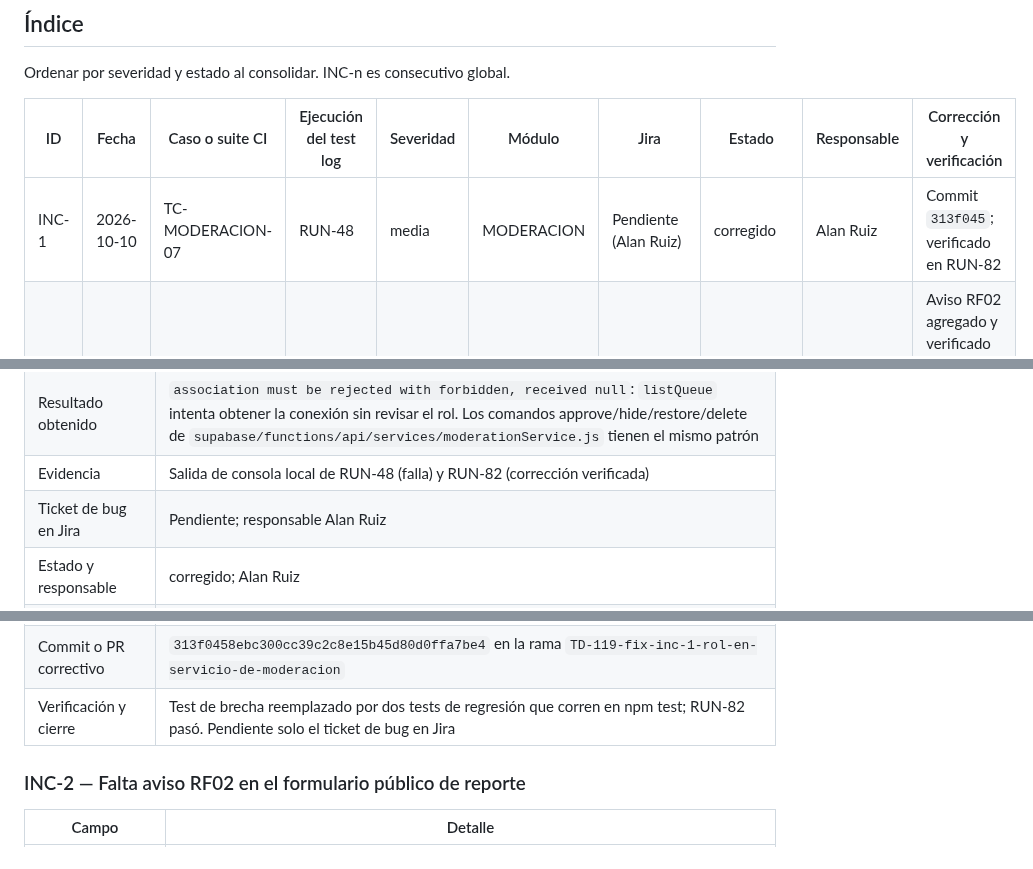
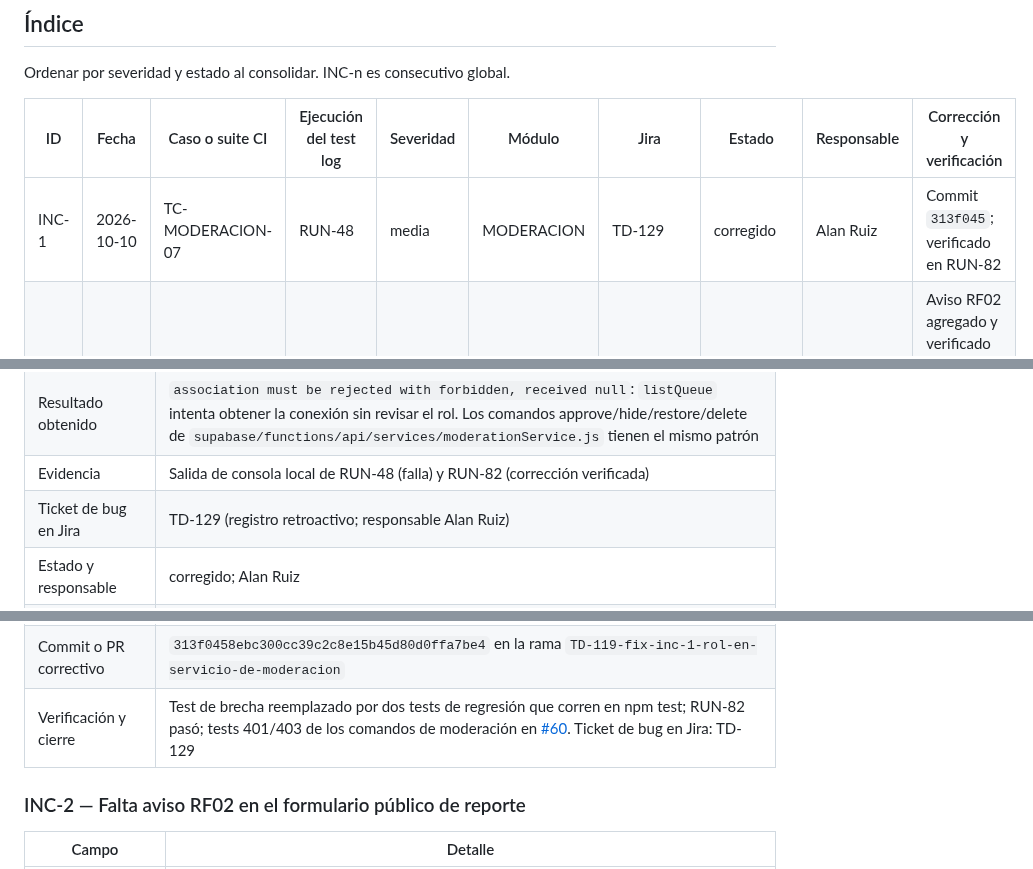
Before and after one commit to CardozoPapaDelAme/dog_report_app, a Markdown page: docs/testing/INCIDENTS.md, 3 parts joined by grey strips. GitHub-like rendering.

Commit message:
TD-129: docs(testing): record Jira bug TD-129 for INC-1

```diff
--- a/docs/testing/INCIDENTS.md
+++ b/docs/testing/INCIDENTS.md
@@ -10,7 +10,7 @@ Ordenar por severidad y estado al consolidar. INC-n es consecutivo global.
 
 | ID | Fecha | Caso o suite CI | Ejecución del test log | Severidad | Módulo | Jira | Estado | Responsable | Corrección y verificación |
 |---|---|---|---|---|---|---|---|---|---|
-| INC-1 | 2026-10-10 | TC-MODERACION-07 | RUN-48 | media | MODERACION | Pendiente (Alan Ruiz) | corregido | Alan Ruiz | Commit `313f045`; verificado en RUN-82 |
+| INC-1 | 2026-10-10 | TC-MODERACION-07 | RUN-48 | media | MODERACION | TD-129 | corregido | Alan Ruiz | Commit `313f045`; verificado en RUN-82 |
 | INC-2 | 2026-10-11 | TC-ALPHA-14 | RUN-96 | baja | REPORTE / PRIVACIDAD | Pendiente (Erick Herrera) | pendiente de verificación | Erick Herrera | Aviso RF02 agregado y verificado en RUN-117; cierre pendiente de repetir TC-ALPHA-14 en Android |
 | INC-3 | 2026-10-11 | TC-UAT-02 | RUN-126 | media | MAPA / UAT | No aplica: hallazgo UAT, sin defecto confirmado | cerrado | Ricardo Becerra Bitar | RUN-133 pasó con fixture público; se conserva la dificultad de navegación como hallazgo de usabilidad |
 
@@ -72,12 +72,12 @@ que pruebe la corrección y deje evidencia vinculada.
 | Resultado esperado | `listQueue` rechaza con `forbidden` antes de obtener conexión, como `supabase/functions/api/services/duplicateService.test.js` (FAB-3 SERVICE: authorization and shape validation run before storage) |
 | Resultado obtenido | `association must be rejected with forbidden, received null`: `listQueue` intenta obtener la conexión sin revisar el rol. Los comandos approve/hide/restore/delete de `supabase/functions/api/services/moderationService.js` tienen el mismo patrón |
 | Evidencia | Salida de consola local de RUN-48 (falla) y RUN-82 (corrección verificada) |
-| Ticket de bug en Jira | Pendiente; responsable Alan Ruiz |
+| Ticket de bug en Jira | TD-129 (registro retroactivo; responsable Alan Ruiz) |
 | Estado y responsable | corregido; Alan Ruiz |
 | Diagnóstico | Confirmado por lectura de código: `listQueue` y `executeTransition` fijan contexto y llaman al repositorio sin autorizar al actor |
 | Solución | `supabase/functions/api/services/moderationService.js` autoriza al actor antes de obtener conexión (Administrator activo con perfil coincidente; si no, `forbidden`; sin sesión, `authentication_required`) en `listQueue` y en los cuatro comandos. `supabase/functions/api/controllers/moderationController.js` traduce esos errores a 403/401 |
 | Commit o PR correctivo | `313f0458ebc300cc39c2c8e15b45d80d0ffa7be4` en la rama `TD-119-fix-inc-1-rol-en-servicio-de-moderacion` |
-| Verificación y cierre | Test de brecha reemplazado por dos tests de regresión que corren en npm test; RUN-82 pasó. Pendiente solo el ticket de bug en Jira |
+| Verificación y cierre | Test de brecha reemplazado por dos tests de regresión que corren en npm test; RUN-82 pasó; tests 401/403 de los comandos de moderación en [#60](https://github.com/CardozoPapaDelAme/dog_report_app/pull/60). Ticket de bug en Jira: TD-129 |
 
 ### INC-2 — Falta aviso RF02 en el formulario público de reporte
 
```
Also changed, not shown: docs/testing/BACKLOG.md (+1 -1 lines).
